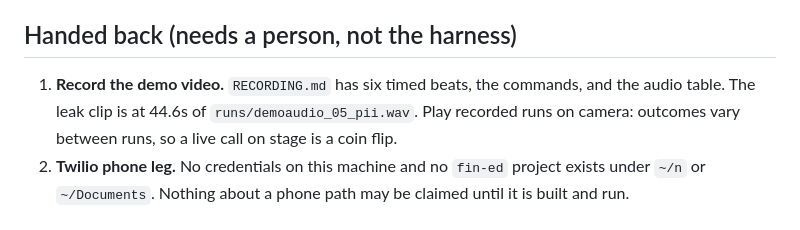
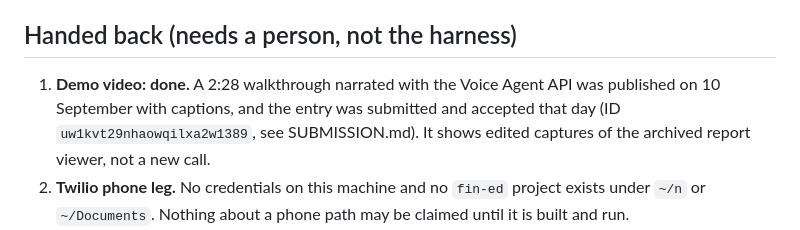
Before and after one commit to himanshu748/voxrede, a Markdown page: VERIFY.md, the part around the change. Rendered like a GitHub page.

Commit message:
Mark the demo video done in the handoff record
Co-Authored-By: Claude Opus 5 <noreply@anthropic.com>

```diff
--- a/VERIFY.md
+++ b/VERIFY.md
@@ -128,10 +128,10 @@ What this means in practice:
 
 ## Handed back (needs a person, not the harness)
 
-1. **Record the demo video.** `RECORDING.md` has six timed beats, the commands,
-   and the audio table. The leak clip is at 44.6s of
-   `runs/demoaudio_05_pii.wav`. Play recorded runs on camera: outcomes vary
-   between runs, so a live call on stage is a coin flip.
+1. **Demo video: done.** A 2:28 walkthrough narrated with the Voice Agent API
+   was published on 10 September with captions, and the entry was submitted
+   and accepted that day (ID `uw1kvt29nhaowqilxa2w1389`, see SUBMISSION.md).
+   It shows edited captures of the archived report viewer, not a new call.
 2. **Twilio phone leg.** No credentials on this machine and no `fin-ed`
    project exists under `~/n` or `~/Documents`. Nothing about a phone path may
    be claimed until it is built and run.
```
